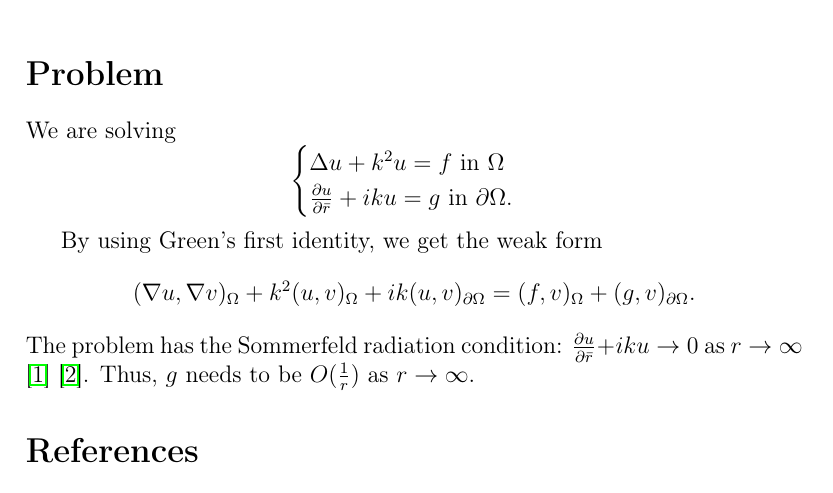
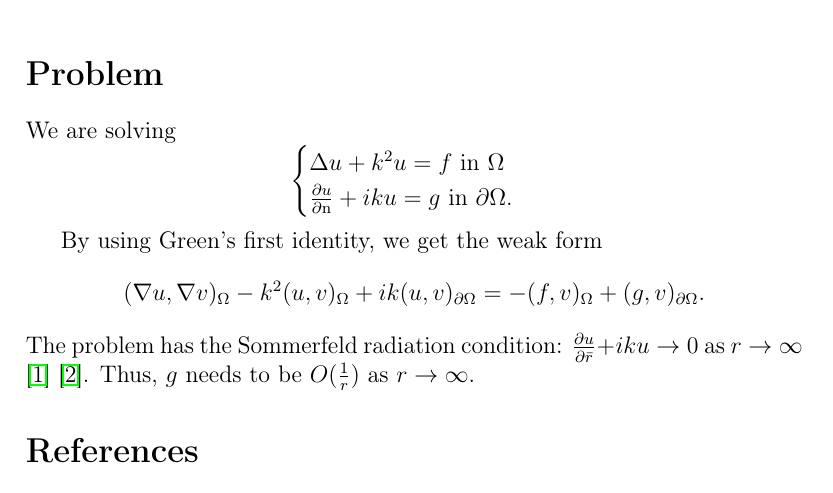
Before and after one commit to errai-/fem-projekti, a LaTeX document (materiaaleja/muistio.tex): part of the page, cut so that both start at the same text. Compiled offline with pdfLaTeX.

Commit message:
Corrected test_main

```diff
--- a/materiaaleja/muistio.tex
+++ b/materiaaleja/muistio.tex
@@ -16,12 +16,14 @@
 \maketitle
 \section*{Problem}
 We are solving \[ \begin{cases}
-\Delta u + k^2 u = f \ \mathrm{in} \ \Omega \\ \frac{\partial u}{\partial \bar{r}} + iku = g \ \mathrm{in} \ \partial \Omega.
+\Delta u + k^2 u = f \ \mathrm{in} \ \Omega \\ \frac{\partial u}{\partial \mathrm{n}} + iku = g \ \mathrm{in} \ \partial \Omega.
 \end{cases} \]
 
 By using Green's first identity, we get the weak form \begin{equation*}
-(\nabla u, \nabla v)_{\Omega} + k^2(u, v)_{\Omega} + ik(u, v)_{\partial \Omega} = (f, v)_{\Omega} + (g, v)_{\partial \Omega}.
+(\nabla u, \nabla v)_{\Omega} - k^2(u, v)_{\Omega} + ik(u, v)_{\partial \Omega} = -(f, v)_{\Omega} + (g, v)_{\partial \Omega}.
 \end{equation*} The problem has the Sommerfeld radiation condition: $\frac{\partial u}{\partial \bar{r}} + iku \rightarrow 0$ as $r \rightarrow \infty$ \cite{eom} \cite{wikiwaves}. Thus, $g$ needs to be $O(\frac{1}{r})$ as $r \rightarrow \infty$.
+
+
 
 \begin{thebibliography}{9}
 
```
Also changed, not shown: 2 other files.
